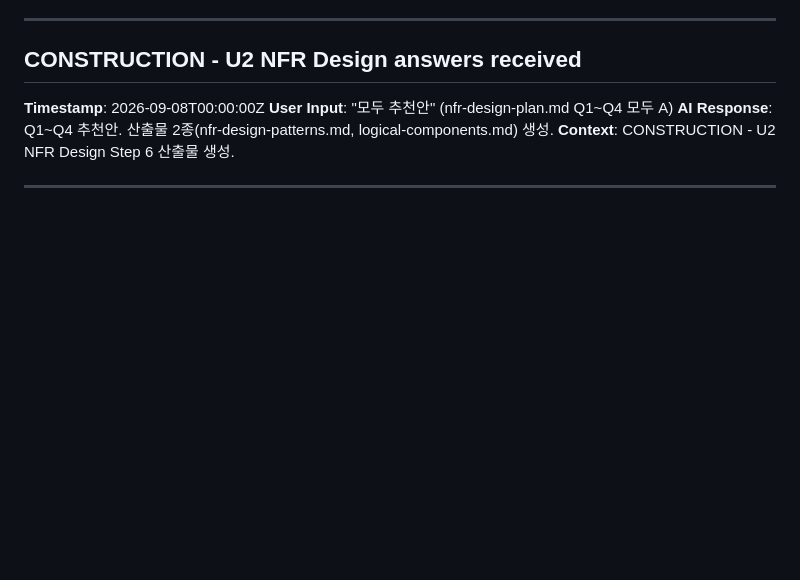
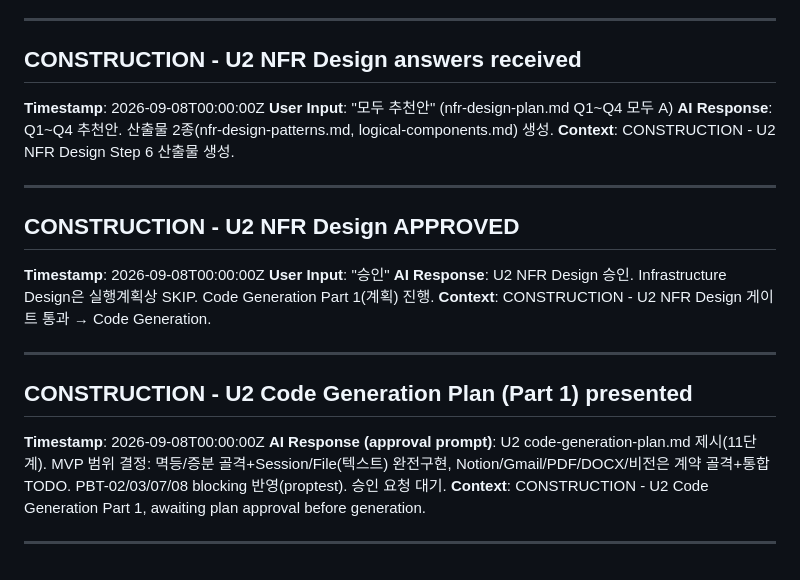
Before and after one commit to palendy/knows-me, a Markdown page: aidlc-docs/audit.md, the part around the change. Drawn GitHub-style; blank space fills up the shorter version.

Commit message:
chore(u2): NFR Design 승인 반영 + Code Generation 계획(Part 1)
- aidlc-state: NFR Design DONE(approved), Code Generation Part 1 진행 중
- code-generation-plan.md: 11단계 생성 계획, MVP 범위(완전구현 vs 골격+TODO), PBT-02/03/07/08 계획, 스토리 추적성
- audit.md 승인 프롬프트 기록

Co-Authored-By: Claude Opus 4.8 (1M context) <noreply@anthropic.com>

```diff
--- a/aidlc-docs/audit.md
+++ b/aidlc-docs/audit.md
@@ -240,3 +240,18 @@ Q1=B (Cloud LLM API only); Q2=C ("LLM위키 방식이 좋은데 굳이 유사한
 **Context**: CONSTRUCTION - U2 NFR Design Step 6 산출물 생성.
 
 ---
+
+## CONSTRUCTION - U2 NFR Design APPROVED
+**Timestamp**: 2026-09-08T00:00:00Z
+**User Input**: "승인"
+**AI Response**: U2 NFR Design 승인. Infrastructure Design은 실행계획상 SKIP. Code Generation Part 1(계획) 진행.
+**Context**: CONSTRUCTION - U2 NFR Design 게이트 통과 → Code Generation.
+
+---
+
+## CONSTRUCTION - U2 Code Generation Plan (Part 1) presented
+**Timestamp**: 2026-09-08T00:00:00Z
+**AI Response (approval prompt)**: U2 code-generation-plan.md 제시(11단계). MVP 범위 결정: 멱등/증분 골격+Session/File(텍스트) 완전구현, Notion/Gmail/PDF/DOCX/비전은 계약 골격+통합 TODO. PBT-02/03/07/08 blocking 반영(proptest). 승인 요청 대기.
+**Context**: CONSTRUCTION - U2 Code Generation Part 1, awaiting plan approval before generation.
+
+---
```
Also changed, not shown: aidlc-docs/aidlc-state.md (+2 -2 lines), 1 other file.
